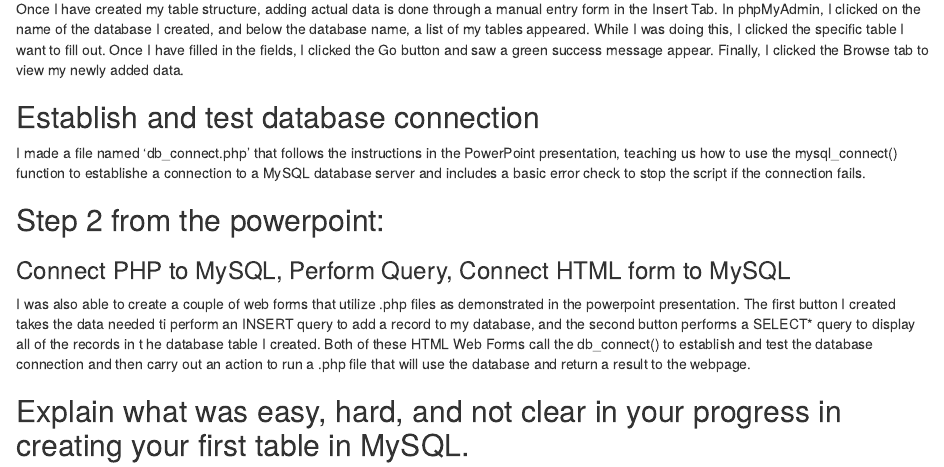
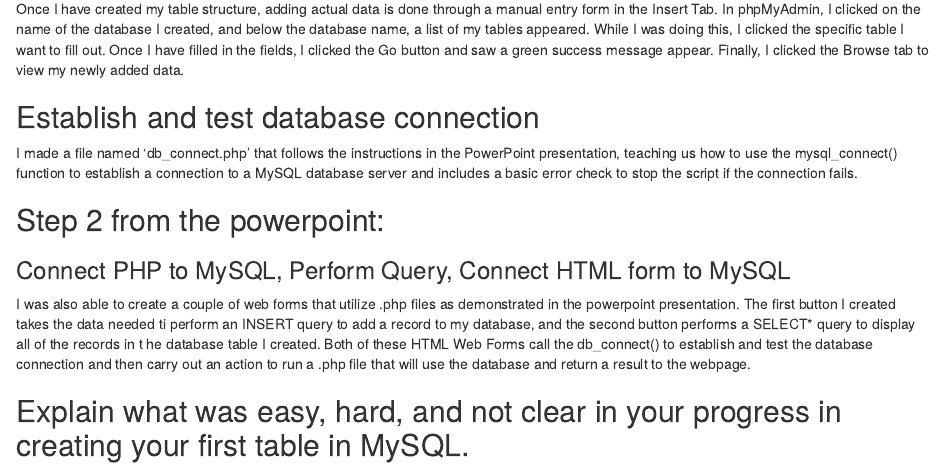
Before and after one commit to skywalshUSF/LIS4365_Blog, an R Markdown document (_posts/2026-03-09-module-9-assignment/module-9-assignment.Rmd): the page in a window 1100 px wide, from 760 px down. Rendered offline with R 4.5, knitr and Pandoc, with nearby package versions; drawn as R Markdown's standard HTML page in place of the format the file asks for.

Commit message:
mod 9 commit

```diff
--- a/_posts/2026-03-09-module-9-assignment/module-9-assignment.Rmd
+++ b/_posts/2026-03-09-module-9-assignment/module-9-assignment.Rmd
@@ -72,7 +72,7 @@ clicked the Browse tab to view my newly added data.
 
 ## Establish and test database connection
 
-I made a file named 'db_connect.php' that follows the instructions in the PowerPoint presentation, teaching us how to use the mysql_connect() function to establishe a connection to a MySQL database server and includes a basic error check to stop the script if the connection fails.
+I made a file named 'db_connect.php' that follows the instructions in the PowerPoint presentation, teaching us how to use the mysql_connect() function to establish a connection to a MySQL database server and includes a basic error check to stop the script if the connection fails.
 
 ## Step 2 from the powerpoint:
 
```
Also changed, not shown: _posts/2026-03-09-module-9-assignment/module-9-assignment.html, 3 other files.
